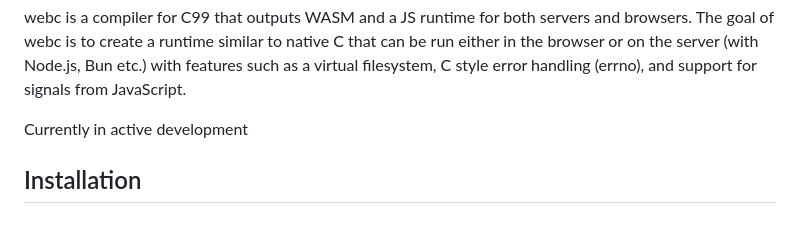
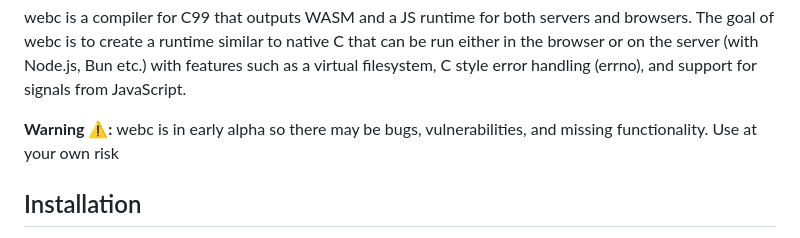
Before and after one commit to grqphical/webc, a Markdown page: README.md, the part around the change. Drawn GitHub-style.

Commit message:
added alpha warning to README

```diff
--- a/README.md
+++ b/README.md
@@ -9,7 +9,7 @@
 webc is a compiler for C99 that outputs WASM and a JS runtime for both servers and browsers. The goal of webc is to create a runtime similar to native C that can be run either
 in the browser or on the server (with Node.js, Bun etc.) with features such as a virtual filesystem, C style error handling (errno), and support for signals from JavaScript.
 
-Currently in active development
+**Warning ⚠️:** webc is in early alpha so there may be bugs, vulnerabilities, and missing functionality. Use at your own risk
 
 ## Installation
 The only requirements for webc is having Go installed on your system, other than that you can install it with:
```
